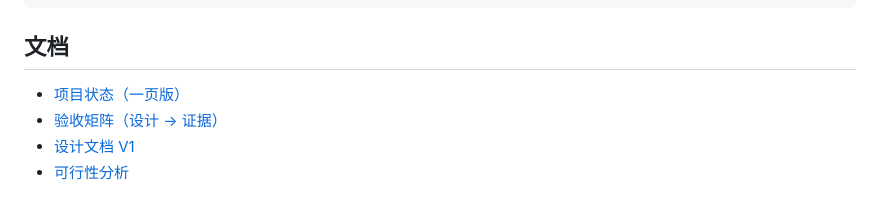
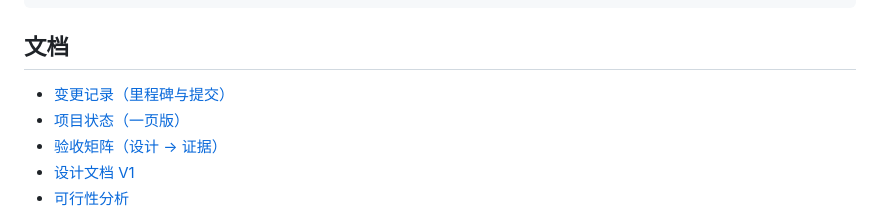
Before and after one commit to lqiaoqing/RuleThief, a Markdown page: README.md, the part around the change. Rendered like a GitHub page.

Commit message:
docs: 变更记录（v0.1–v0.5 里程碑、提交与验收数字）

```diff
--- a/README.md
+++ b/README.md
@@ -166,6 +166,7 @@ screenshots/              # 各阶段验收截图
 
 ## 文档
 
+- [变更记录（里程碑与提交）](CHANGELOG.md)
 - [项目状态（一页版）](docs/STATUS.md)
 - [验收矩阵（设计 → 证据）](docs/ACCEPTANCE.md)
 - [设计文档 V1](docs/RULE_THIEF_design_v1.html)
```
Also changed, not shown: CHANGELOG.md (added, +76 -0 lines).
